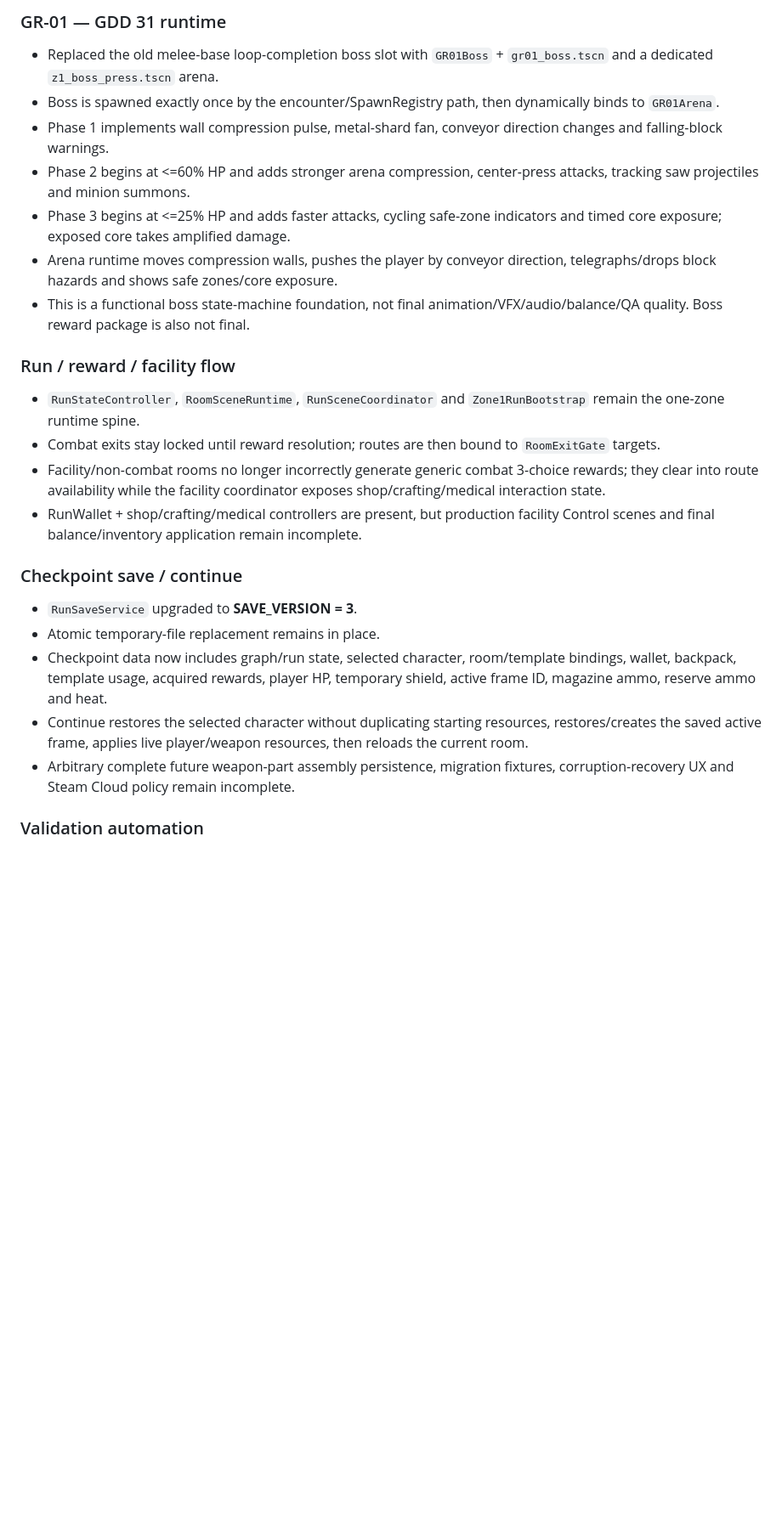
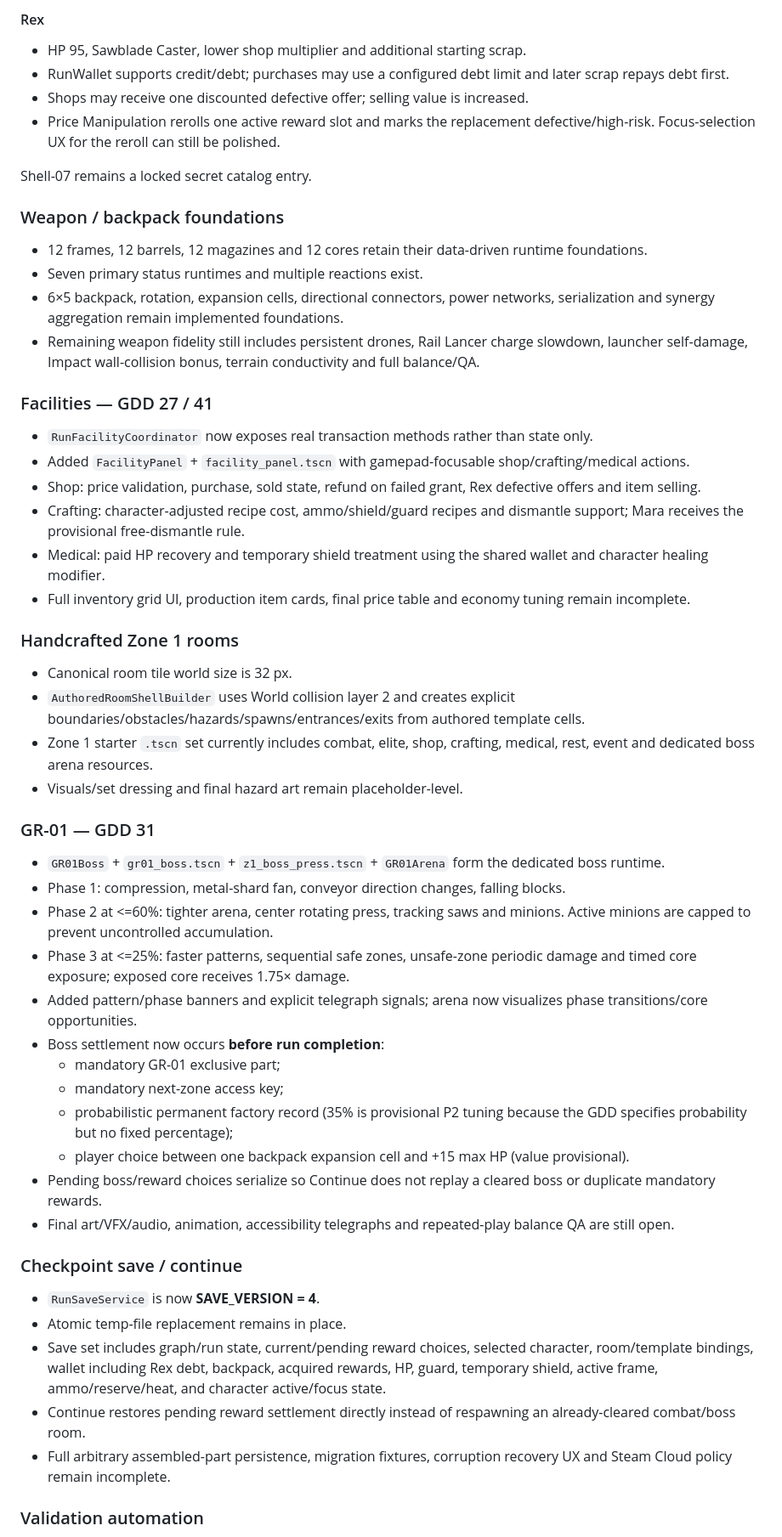
Before and after one commit to donly987647-max/Topdown-roguelite, a Markdown page: PROJECT.md, the part around one of its changes. Shown at 85% size. Drawn GitHub-style; blank space fills up the shorter version.

```diff
--- a/PROJECT.md
+++ b/PROJECT.md
@@ -78,24 +80,51 @@ Current frontend flow:
 
-### GR-01 — GDD 31 runtime
-- Replaced the old melee-base loop-completion boss slot with `GR01Boss` + `gr01_boss.tscn` and a dedicated `z1_boss_press.tscn` arena.
-- Boss is spawned exactly once by the encounter/SpawnRegistry path, then dynamically binds to `GR01Arena`.
-- Phase 1 implements wall compression pulse, metal-shard fan, conveyor direction changes and falling-block warnings.
-- Phase 2 begins at <=60% HP and adds stronger arena compression, center-press attacks, tracking saw projectiles and minion summons.
-- Phase 3 begins at <=25% HP and adds faster attacks, cycling safe-zone indicators and timed core exposure; exposed core takes amplified damage.
-- Arena runtime moves compression walls, pushes the player by conveyor direction, telegraphs/drops block hazards and shows safe zones/core exposure.
-- This is a functional boss state-machine foundation, not final animation/VFX/audio/balance/QA quality. Boss reward package is also not final.
+#### Rex
+- HP 95, Sawblade Caster, lower shop multiplier and additional starting scrap.
+- RunWallet supports credit/debt; purchases may use a configured debt limit and later scrap repays debt first.
+- Shops may receive one discounted defective offer; selling value is increased.
+- Price Manipulation rerolls one active reward slot and marks the replacement defective/high-risk. Focus-selection UX for the reroll can still be polished.
 
-### Run / reward / facility flow
-- `RunStateController`, `RoomSceneRuntime`, `RunSceneCoordinator` and `Zone1RunBootstrap` remain the one-zone runtime spine.
-- Combat exits stay locked until reward resolution; routes are then bound to `RoomExitGate` targets.
-- Facility/non-combat rooms no longer incorrectly generate generic combat 3-choice rewards; they clear into route availability while the facility coordinator exposes shop/crafting/medical interaction state.
-- RunWallet + shop/crafting/medical controllers are present, but production facility Control scenes and final balance/inventory application remain incomplete.
+Shell-07 remains a locked secret catalog entry.
+
+### Weapon / backpack foundations
+- 12 frames, 12 barrels, 12 magazines and 12 cores retain their data-driven runtime foundations.
+- Seven primary status runtimes and multiple reactions exist.
+- 6×5 backpack, rotation, expansion cells, directional connectors, power networks, serialization and synergy aggregation remain implemented foundations.
+- Remaining weapon fidelity still includes persistent drones, Rail Lancer charge slowdown, launcher self-damage, Impact wall-collision bonus, terrain conductivity and full balance/QA.
+
+### Facilities — GDD 27 / 41
+- `RunFacilityCoordinator` now exposes real transaction methods rather than state only.
+- Added `FacilityPanel` + `facility_panel.tscn` with gamepad-focusable shop/crafting/medical actions.
+- Shop: price validation, purchase, sold state, refund on failed grant, Rex defective offers and item selling.
+- Crafting: character-adjusted recipe cost, ammo/shield/guard recipes and dismantle support; Mara receives the provisional free-dismantle rule.
+- Medical: paid HP recovery and temporary shield treatment using the shared wallet and character healing modifier.
+- Full inventory grid UI, production item cards, final price table and economy tuning remain incomplete.
+
+### Handcrafted Zone 1 rooms
+- Canonical room tile world size is 32 px.
+- `AuthoredRoomShellBuilder` uses World collision layer 2 and creates explicit boundaries/obstacles/hazards/spawns/entrances/exits from authored template cells.
+- Zone 1 starter `.tscn` set currently includes combat, elite, shop, crafting, medical, rest, event and dedicated boss arena resources.
+- Visuals/set dressing and final hazard art remain placeholder-level.
+
+### GR-01 — GDD 31
+- `GR01Boss` + `gr01_boss.tscn` + `z1_boss_press.tscn` + `GR01Arena` form the dedicated boss runtime.
+- Phase 1: compression, metal-shard fan, conveyor direction changes, falling blocks.
+- Phase 2 at <=60%: tighter arena, center rotating press, tracking saws and minions. Active minions are capped to prevent uncontrolled accumulation.
+- Phase 3 at <=25%: faster patterns, sequential safe zones, unsafe-zone periodic damage and timed core exposure; exposed core receives 1.75× damage.
+- Added pattern/phase banners and explicit telegraph signals; arena now visualizes phase transitions/core opportunities.
+- Boss settlement now occurs **before run completion**:
+  - mandatory GR-01 exclusive part;
+  - mandatory next-zone access key;
+  - probabilistic permanent factory record (35% is provisional P2 tuning because the GDD specifies probability but no fixed percentage);
+  - player choice between one backpack expansion cell and +15 max HP (value provisional).
+- Pending boss/reward choices serialize so Continue does not replay a cleared boss or duplicate mandatory rewards.
+- Final art/VFX/audio, animation, accessibility telegraphs and repeated-play balance QA are still open.
 
 ### Checkpoint save / continue
-- `RunSaveService` upgraded to **SAVE_VERSION = 3**.
-- Atomic temporary-file replacement remains in place.
-- Checkpoint data now includes graph/run state, selected character, room/template bindings, wallet, backpack, template usage, acquired rewards, player HP, temporary shield, active frame ID, magazine ammo, reserve ammo and heat.
-- Continue restores the selected character without duplicating starting resources, restores/creates the saved active frame, applies live player/weapon resources, then reloads the current room.
-- Arbitrary complete future weapon-part assembly persistence, migration fixtures, corruption-recovery UX and Steam Cloud policy remain incomplete.
+- `RunSaveService` is now **SAVE_VERSION = 4**.
+- Atomic temp-file replacement remains in place.
+- Save set includes graph/run state, current/pending reward choices, selected character, room/template bindings, wallet including Rex debt, backpack, acquired rewards, HP, guard, temporary shield, active frame, ammo/reserve/heat, and character active/focus state.
+- Continue restores pending reward settlement directly instead of respawning an already-cleared combat/boss room.
+- Full arbitrary assembled-part persistence, migration fixtures, corruption recovery UX and Steam Cloud policy remain incomplete.
 
 ### Validation automation
```
Also changed, not shown: other parts of PROJECT.md (+68 -63 lines).
